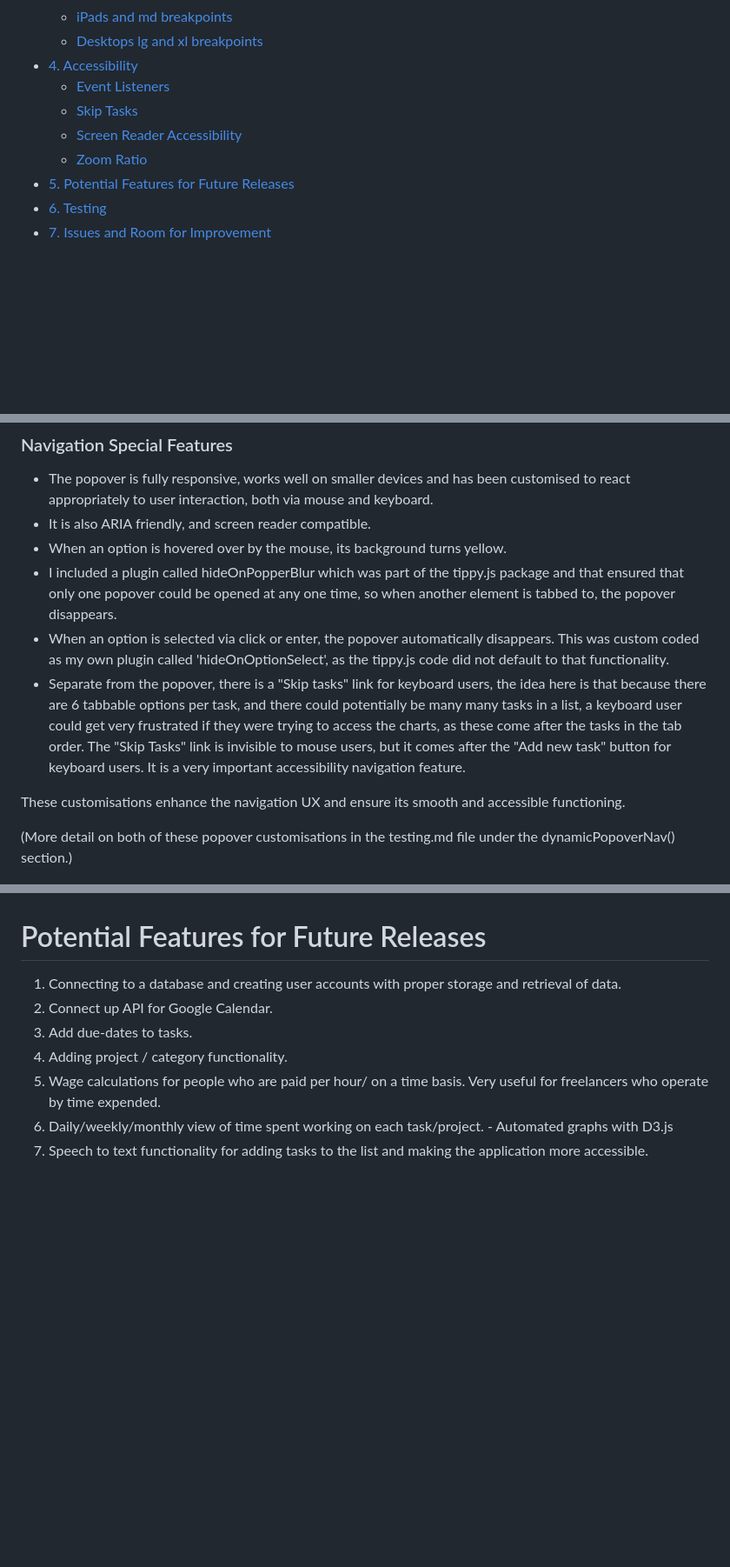
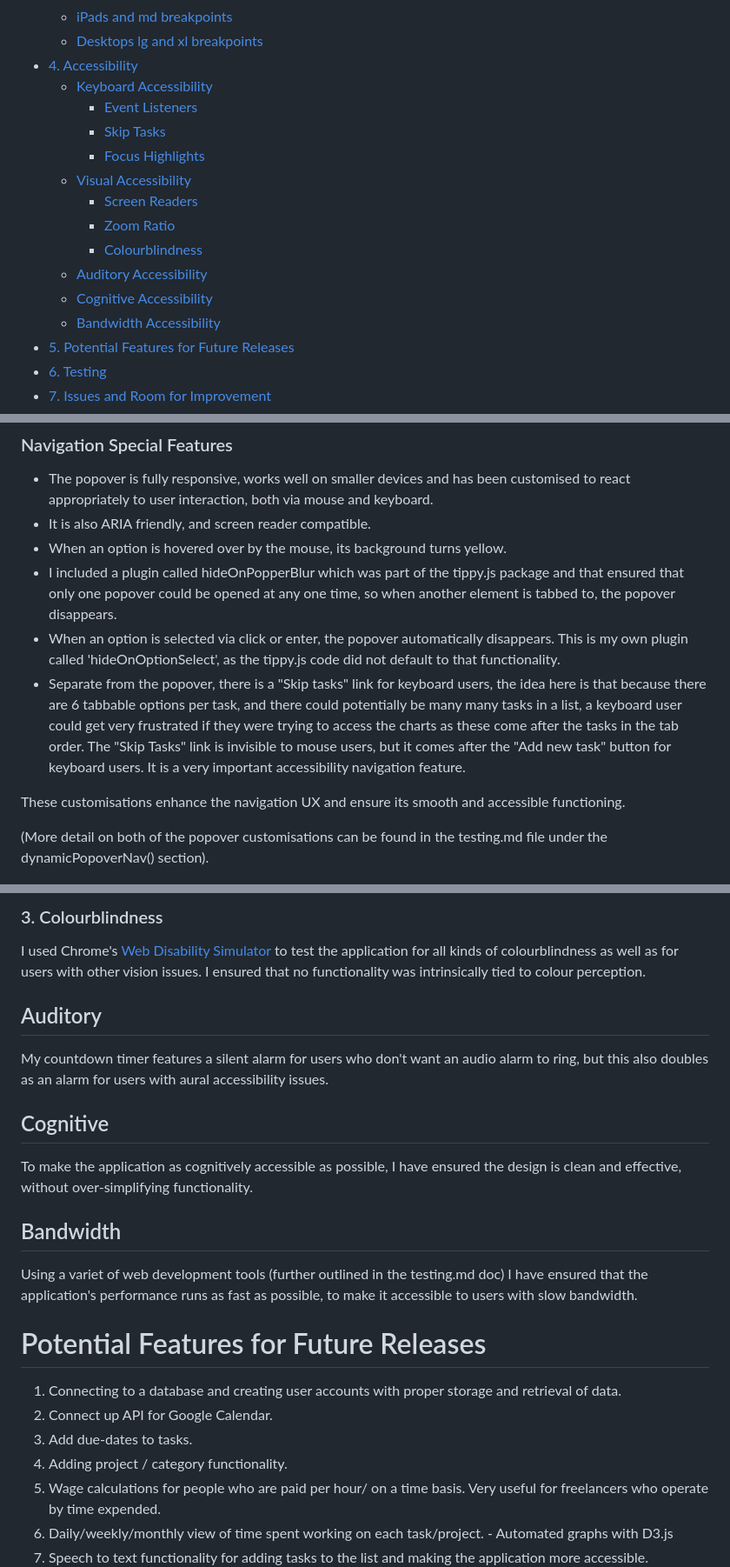
Before and after one commit to kairosity/mp2-tunnel-focus, a Markdown page: README.md, 3 parts joined by grey strips. Shown at 87% size. Rendered like a GitHub page; blank space fills up the shorter version.

```diff
--- a/README.md
+++ b/README.md
@@ -70,10 +70,17 @@ It combines a stopwatch timer with two pomodoro timers, one for 15 minutes and o
     - [iPads and md breakpoints](#ipads-and-md-breakpoints)
     - [Desktops lg and xl breakpoints](#desktops-lg-and-xl-breakpoints)
 - [4. Accessibility](#accessibility)
-    - [Event Listeners](#1.-event-listeners)
-    - [Skip Tasks](#2.-skip-tasks)
-    - [Screen Reader Accessibility](#3.-screen-reader-accessibility)
-    - [Zoom Ratio](#4.-zoom-ratio)
+    - [Keyboard Accessibility](#keyboard-accessibility)
+        - [Event Listeners](#1.-event-listeners)
+        - [Skip Tasks](#2.-skip-tasks)
+        - [Focus Highlights](#3.-focus-highlights)
+    - [Visual Accessibility](#visual-accessibility)
+        - [Screen Readers](#1.-screen-readers)
+        - [Zoom Ratio](#2.-zoom-ratio)
+        - [Colourblindness](#3.-colourblindness)
+    - [Auditory Accessibility](#auditory)
+    - [Cognitive Accessibility](#cognitive)
+    - [Bandwidth Accessibility](#bandwidth)
 - [5. Potential Features for Future Releases](#potential-features-for-future-releases)
 - [6. Testing](#testing)
 - [7. Issues and Room for Improvement](#issues-and-room-for-improvement)
@@ -505,12 +513,12 @@ Other than the stopwatch timer, the rest of the navigation options are available
 - It is also ARIA friendly, and screen reader compatible.
 - When an option is hovered over by the mouse, its background turns yellow.
 -  I included a plugin called hideOnPopperBlur which was part of the tippy.js package and that ensured that only one popover could be opened at any one time, so when another element is tabbed to, the popover disappears.
-- When an option is selected via click or enter, the popover automatically disappears. This was custom coded as my own plugin called 'hideOnOptionSelect', as the tippy.js code did not default to that functionality.
-- Separate from the popover, there is a "Skip tasks" link for keyboard users, the idea here is that because there are 6 tabbable options per task, and there could potentially be many many tasks in a list, a keyboard user could get very frustrated if they were trying to access the charts, as these come after the tasks in the tab order. The "Skip Tasks" link is invisible to mouse users, but it comes after the "Add new task" button for keyboard users. It is a very important accessibility navigation feature.
+- When an option is selected via click or enter, the popover automatically disappears. This is my own plugin called 'hideOnOptionSelect', as the tippy.js code did not default to that functionality.
+- Separate from the popover, there is a "Skip tasks" link for keyboard users, the idea here is that because there are 6 tabbable options per task, and there could potentially be many many tasks in a list, a keyboard user could get very frustrated if they were trying to access the charts as these come after the tasks in the tab order. The "Skip Tasks" link is invisible to mouse users, but it comes after the "Add new task" button for keyboard users. It is a very important accessibility navigation feature.
 
 These customisations enhance the navigation UX and ensure its smooth and accessible functioning.
 
-(More detail on both of these popover customisations in the testing.md file under the dynamicPopoverNav() section.)
+(More detail on both of the popover customisations can be found in the testing.md file under the dynamicPopoverNav() section).
 
 <p align="center">
   <img src="assets/misc-images/navigation.png">
@@ -717,3 +749,17 @@ I ensured that the website was usable for those hard of vision by making sure th
+### 3. Colourblindness
+I used Chrome's [Web Disability Simulator](https://chrome.google.com/webstore/detail/web-disability-simulator/olioanlbgbpmdlgjnnampnnlohigkjla?hl=en) to test the application for all kinds of colourblindness as well as for users with other vision issues. I ensured that no functionality was intrinsically tied to colour perception.
+
+## Auditory
+
+My countdown timer features a silent alarm for users who don't want an audio alarm to ring, but this also doubles as an alarm for users with aural accessibility issues.
+
+## Cognitive
+
+To make the application as cognitively accessible as possible, I have ensured the design is clean and effective, without over-simplifying functionality.
+
+## Bandwidth
+
+Using a variet of web development tools (further outlined in the testing.md doc) I have ensured that the application's performance runs as fast as possible, to make it accessible to users with slow bandwidth.
 
 # Potential Features for Future Releases
 
```
Also changed, not shown: other parts of README.md (+42 -17 lines), assets/misc-images/custom-404.png (added), assets/misc-images/keyboard-focus.png (added), 3 other files.
